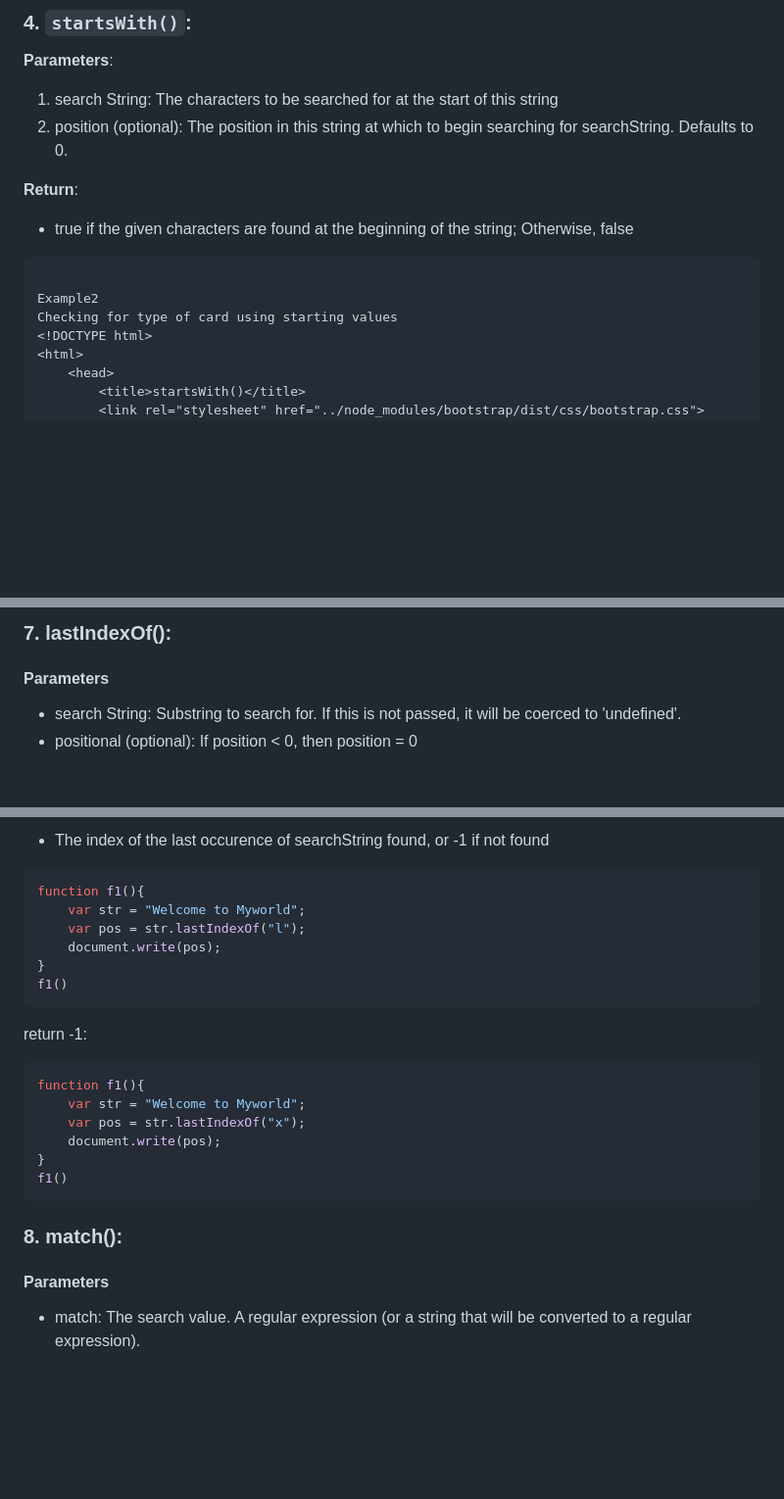
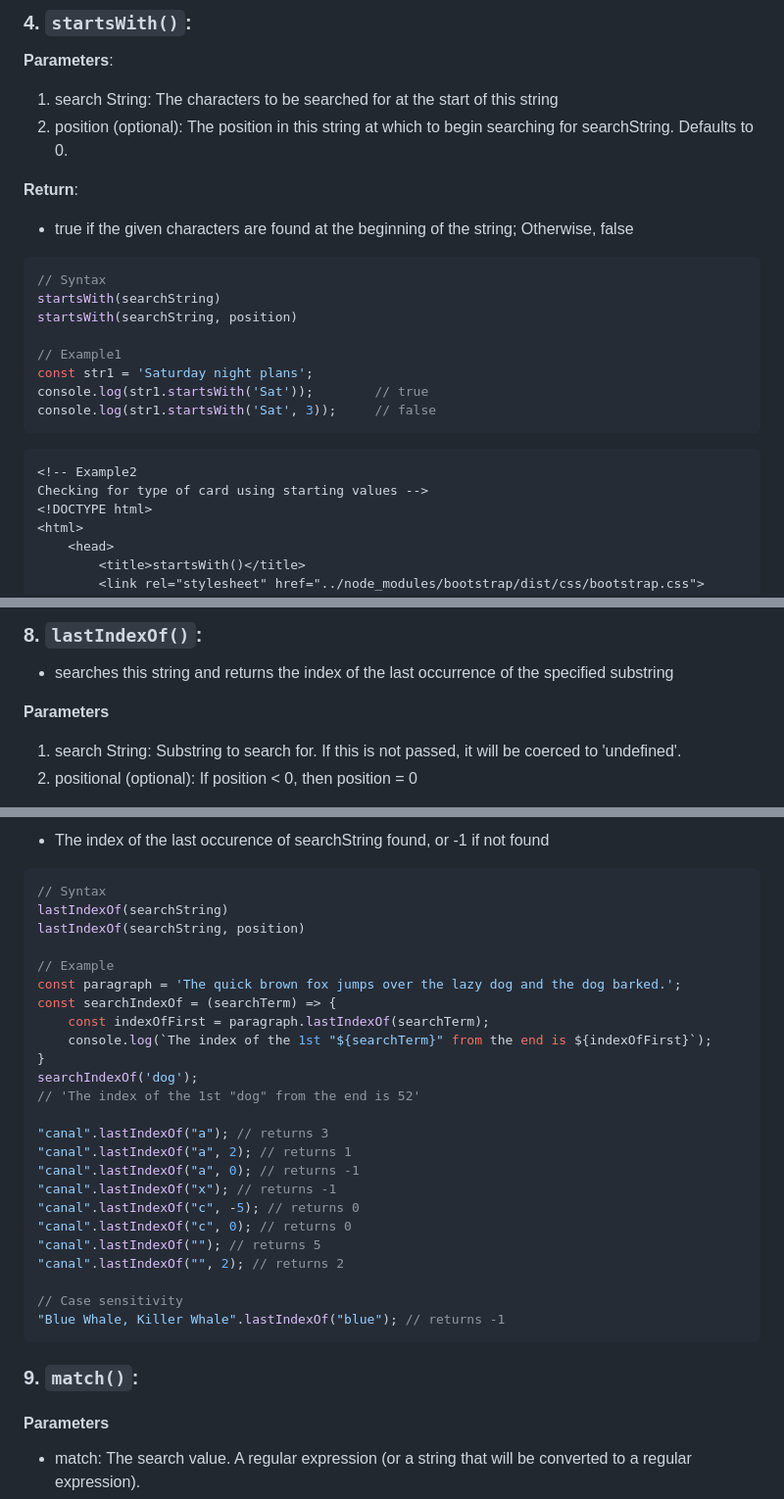
Before and after one commit to YaminiKandi/JavaScript, a Markdown page: 15 Strings.md, 3 parts joined by grey strips. Shown: that part at 98% size. Rendered like a GitHub page; blank space fills up the shorter version.

````diff
--- a/15 Strings.md
+++ b/15 Strings.md
@@ -256,10 +256,20 @@ console.log(str2.concat(', ', str1));	// "World, Hello"
 **Return**:
 * true if the given characters are found at the beginning of the string; Otherwise, false
 
+```js
+// Syntax
+startsWith(searchString)
+startsWith(searchString, position)
+
+// Example1
+const str1 = 'Saturday night plans';
+console.log(str1.startsWith('Sat'));		// true
+console.log(str1.startsWith('Sat', 3));		// false
+```
+
 ```html
-
-Example2
-Checking for type of card using starting values
+<!-- Example2
+Checking for type of card using starting values -->
 <!DOCTYPE html>
 <html>
     <head>
@@ -387,8 +440,9 @@ f1()
 ```
 
-### 7. lastIndexOf():
-<h4>Parameters</h4>
+### 8. `lastIndexOf()`:
+* searches this string and returns the index of the last occurrence of the specified substring
 
-* search String: Substring to search for. If this is not passed, it will be coerced to 'undefined'.
-* positional (optional): If position < 0, then position = 0
+**Parameters**
+1. search String: Substring to search for. If this is not passed, it will be coerced to 'undefined'.
+2. positional (optional): If position < 0, then position = 0
 
@@ -397,24 +450,33 @@ f1()
 * The index of the last occurence of searchString found, or -1 if not found
 
 ```js
-function f1(){
-    var str = "Welcome to Myworld";
-    var pos = str.lastIndexOf("l");
-    document.write(pos);
+// Syntax
+lastIndexOf(searchString)
+lastIndexOf(searchString, position)
+
+// Example
+const paragraph = 'The quick brown fox jumps over the lazy dog and the dog barked.';
+const searchIndexOf = (searchTerm) => {
+	const indexOfFirst = paragraph.lastIndexOf(searchTerm);
+	console.log(`The index of the 1st "${searchTerm}" from the end is ${indexOfFirst}`);
 }
-f1()
-```
-return -1:
-```js
-function f1(){
-    var str = "Welcome to Myworld";
-    var pos = str.lastIndexOf("x");
-    document.write(pos);
-}
-f1()
+searchIndexOf('dog');
+// 'The index of the 1st "dog" from the end is 52'
+
+"canal".lastIndexOf("a"); // returns 3
+"canal".lastIndexOf("a", 2); // returns 1
+"canal".lastIndexOf("a", 0); // returns -1
+"canal".lastIndexOf("x"); // returns -1
+"canal".lastIndexOf("c", -5); // returns 0
+"canal".lastIndexOf("c", 0); // returns 0
+"canal".lastIndexOf(""); // returns 5
+"canal".lastIndexOf("", 2); // returns 2
+
+// Case sensitivity
+"Blue Whale, Killer Whale".lastIndexOf("blue"); // returns -1
 ```
 
-### 8. match():
+### 9. `match()`:
 <h4>Parameters</h4>
 
 * match: The search value. A regular expression (or a string that will be converted to a regular expression).
````
Also changed, not shown: other parts of 15 Strings.md (+68 -26 lines).
